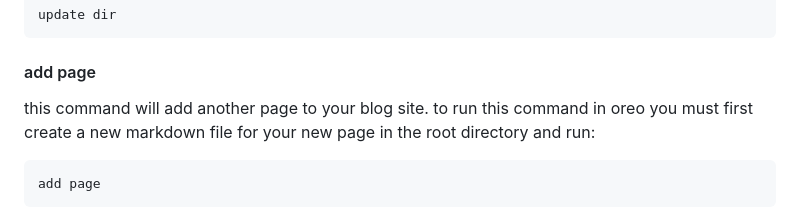
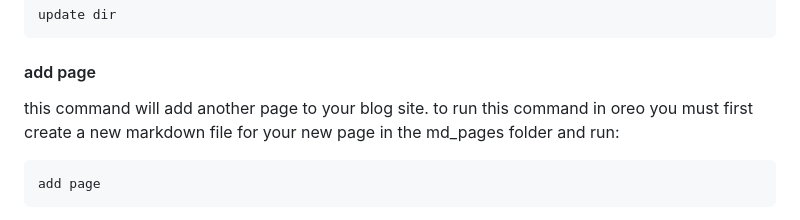
Before and after one commit to OSokunbi/oreo, a Markdown page: README.md, the part around the change. GitHub-like rendering.

Commit message:
updated readme to account for new formatting

````diff
--- a/README.md
+++ b/README.md
@@ -63,7 +63,7 @@ update dir
 ```
 
 #### add page
-this command will add another page to your blog site. to run this command in oreo you must first create a new markdown file for your new page in the root directory and run:
+this command will add another page to your blog site. to run this command in oreo you must first create a new markdown file for your new page in the md_pages folder and run:
 
 ```
 add page
````
